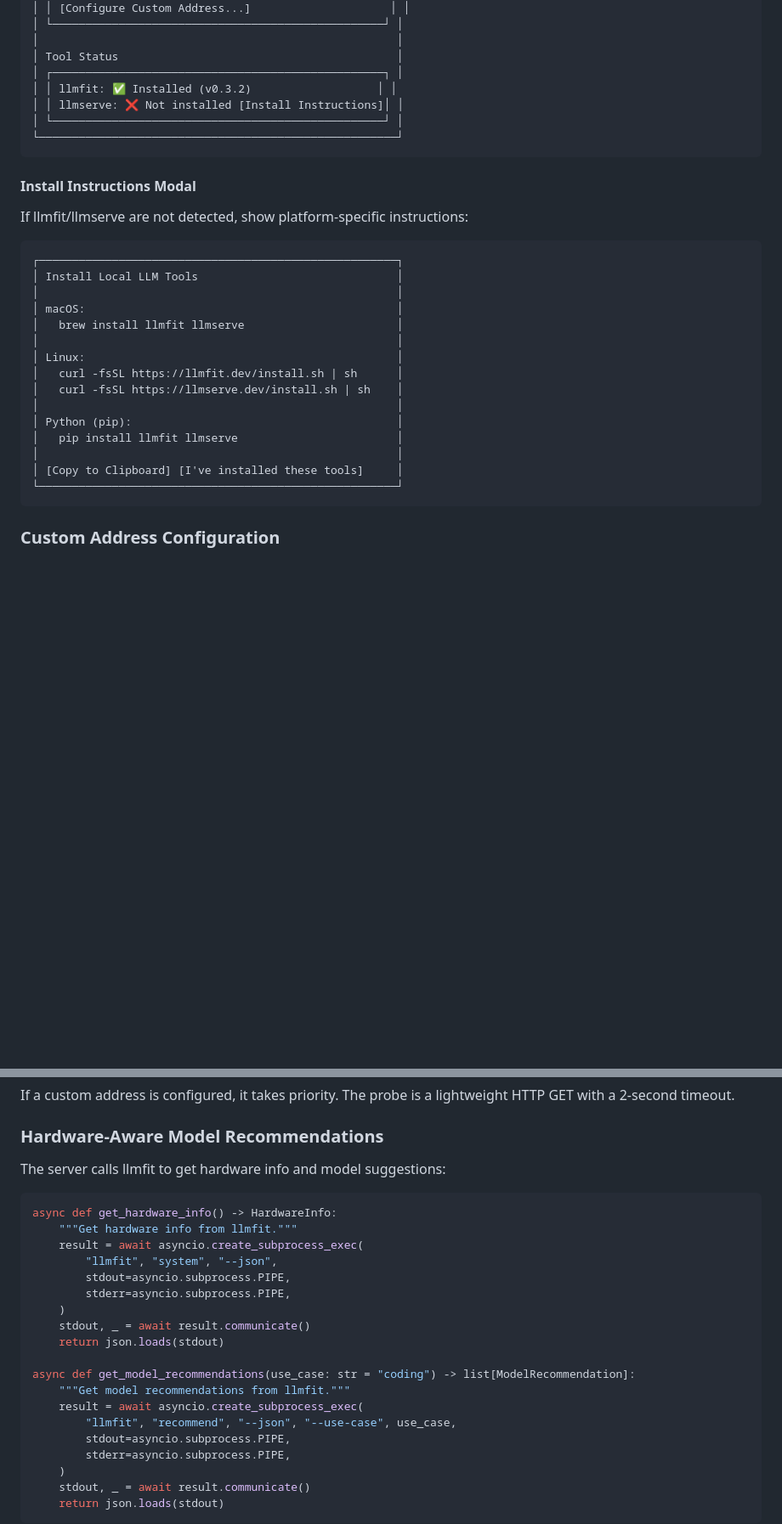
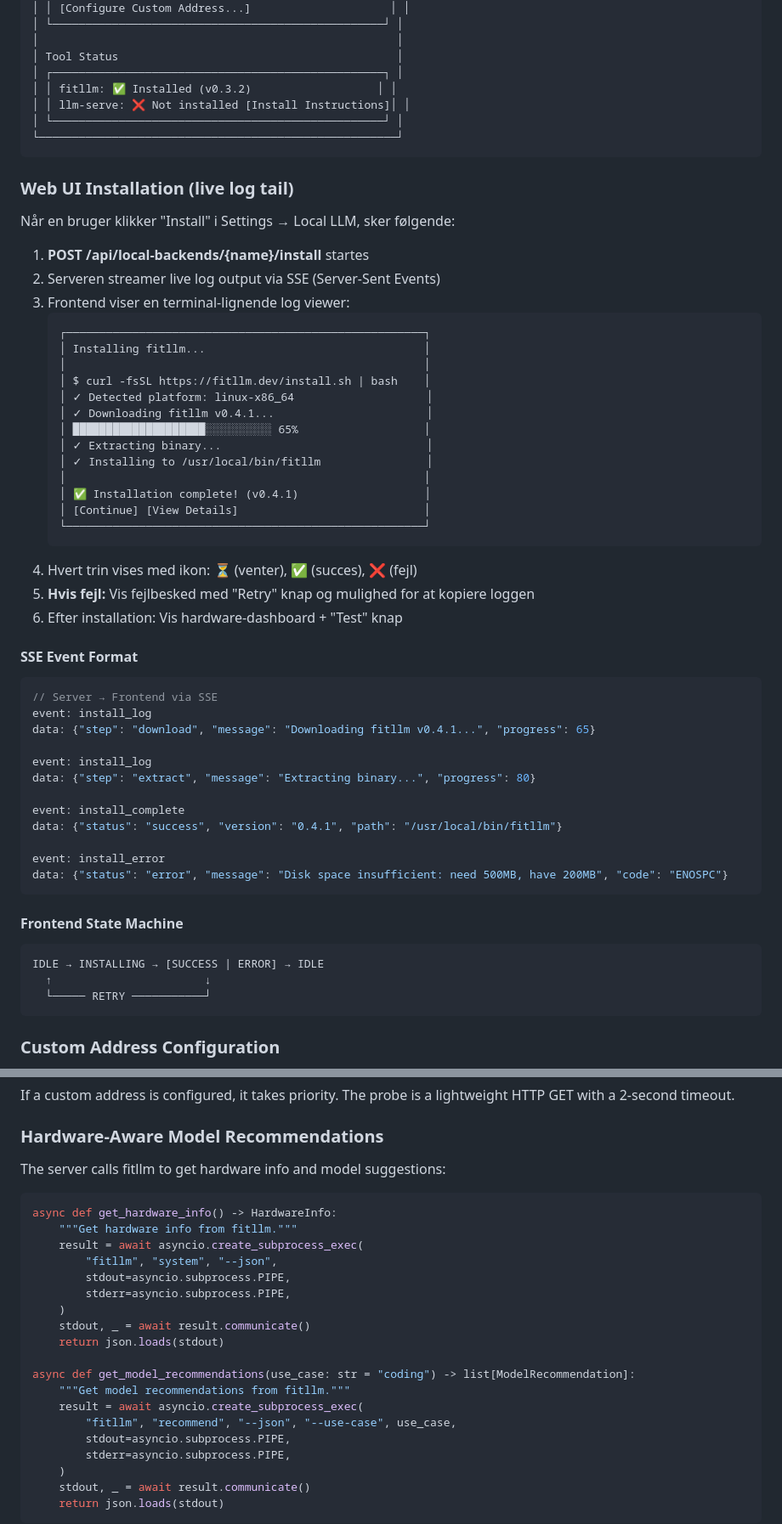
Before and after one commit to Acharnite/deepresearch, a Markdown page: docs/adr/ADR-0005-auto-install-and-discover-local-llm-backends.md, 2 parts joined by grey strips. Shown at 85% size. Drawn GitHub-style; blank space fills up the shorter version.

Commit message:
docs(adr): ADR-0005 updated — fitllm/llm-serve, optional, live log tail (#36)

````diff
--- a/docs/adr/ADR-0005-auto-install-and-discover-local-llm-backends.md
+++ b/docs/adr/ADR-0005-auto-install-and-discover-local-llm-backends.md
@@ -128,32 +132,59 @@ llmserve stop <server-id>
 │                                                      │
 │ Tool Status                                          │
 │ ┌──────────────────────────────────────────────────┐ │
-│ │ llmfit: ✅ Installed (v0.3.2)                   │ │
-│ │ llmserve: ❌ Not installed [Install Instructions]│ │
+│ │ fitllm: ✅ Installed (v0.3.2)                   │ │
+│ │ llm-serve: ❌ Not installed [Install Instructions]│ │
 │ └──────────────────────────────────────────────────┘ │
 └──────────────────────────────────────────────────────┘
 ```
 
-#### Install Instructions Modal
+### Web UI Installation (live log tail)
 
-If llmfit/llmserve are not detected, show platform-specific instructions:
+Når en bruger klikker "Install" i Settings → Local LLM, sker følgende:
 
+1. **POST /api/local-backends/{name}/install** startes
+2. Serveren streamer live log output via SSE (Server-Sent Events)
+3. Frontend viser en terminal-lignende log viewer:
+   ```
+   ┌──────────────────────────────────────────────────────┐
+   │ Installing fitllm...                                 │
+   │                                                      │
+   │ $ curl -fsSL https://fitllm.dev/install.sh | bash    │
+   │ ✓ Detected platform: linux-x86_64                    │
+   │ ✓ Downloading fitllm v0.4.1...                       │
+   │ ████████████████████░░░░░░░░░░ 65%                   │
+   │ ✓ Extracting binary...                               │
+   │ ✓ Installing to /usr/local/bin/fitllm                │
+   │                                                      │
+   │ ✅ Installation complete! (v0.4.1)                   │
+   │ [Continue] [View Details]                            │
+   └──────────────────────────────────────────────────────┘
+   ```
+4. Hvert trin vises med ikon: ⏳ (venter), ✅ (succes), ❌ (fejl)
+5. **Hvis fejl:** Vis fejlbesked med "Retry" knap og mulighed for at kopiere loggen
+6. Efter installation: Vis hardware-dashboard + "Test" knap
+
+#### SSE Event Format
+```javascript
+// Server → Frontend via SSE
+event: install_log
+data: {"step": "download", "message": "Downloading fitllm v0.4.1...", "progress": 65}
+
+event: install_log
+data: {"step": "extract", "message": "Extracting binary...", "progress": 80}
+
+event: install_complete
+data: {"status": "success", "version": "0.4.1", "path": "/usr/local/bin/fitllm"}
+
+event: install_error
+data: {"status": "error", "message": "Disk space insufficient: need 500MB, have 200MB", "code": "ENOSPC"}
 ```
-┌──────────────────────────────────────────────────────┐
-│ Install Local LLM Tools                              │
-│                                                      │
-│ macOS:                                               │
-│   brew install llmfit llmserve                       │
-│                                                      │
-│ Linux:                                               │
-│   curl -fsSL https://llmfit.dev/install.sh | sh      │
-│   curl -fsSL https://llmserve.dev/install.sh | sh    │
-│                                                      │
-│ Python (pip):                                        │
-│   pip install llmfit llmserve                        │
-│                                                      │
-│ [Copy to Clipboard] [I've installed these tools]     │
-└──────────────────────────────────────────────────────┘
+
+#### Frontend State Machine
+```
+IDLE → INSTALLING → [SUCCESS | ERROR] → IDLE
+  ↑                       ↓
+  └───── RETRY ───────────┘
 ```
 
 ### Custom Address Configuration
@@ -207,13 +238,13 @@ If a custom address is configured, it takes priority. The probe is a lightweight
 
 ### Hardware-Aware Model Recommendations
 
-The server calls llmfit to get hardware info and model suggestions:
+The server calls fitllm to get hardware info and model suggestions:
 
 ```python
 async def get_hardware_info() -> HardwareInfo:
-    """Get hardware info from llmfit."""
+    """Get hardware info from fitllm."""
     result = await asyncio.create_subprocess_exec(
-        "llmfit", "system", "--json",
+        "fitllm", "system", "--json",
         stdout=asyncio.subprocess.PIPE,
         stderr=asyncio.subprocess.PIPE,
     )
@@ -221,9 +252,9 @@ async def get_hardware_info() -> HardwareInfo:
     return json.loads(stdout)
 
 async def get_model_recommendations(use_case: str = "coding") -> list[ModelRecommendation]:
-    """Get model recommendations from llmfit."""
+    """Get model recommendations from fitllm."""
     result = await asyncio.create_subprocess_exec(
-        "llmfit", "recommend", "--json", "--use-case", use_case,
+        "fitllm", "recommend", "--json", "--use-case", use_case,
         stdout=asyncio.subprocess.PIPE,
         stderr=asyncio.subprocess.PIPE,
     )
````
Also changed, not shown: other parts of docs/adr/ADR-0005-auto-install-and-discover-local-llm-backends.md (+39 -34 lines).
